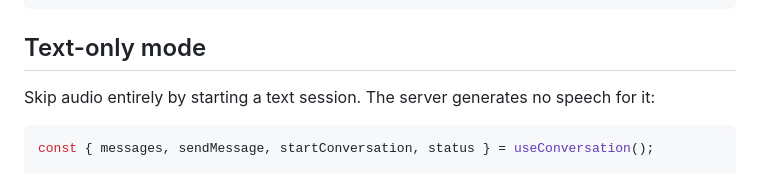
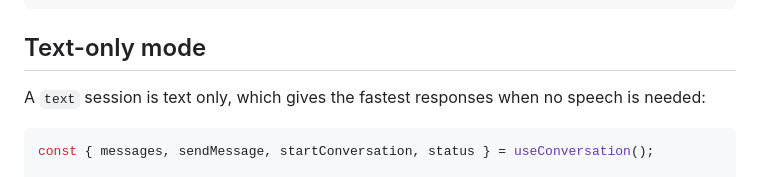
Before and after one commit to realtalk-ai/js-sdk, a Markdown page: packages/react/README.md, the part around the change. GitHub-like rendering.

````diff
--- a/packages/react/README.md
+++ b/packages/react/README.md
@@ -230,7 +230,7 @@ player.stop();
 
 ## Text-only mode
 
-Skip audio entirely by starting a text session. The server generates no speech for it:
+A `text` session is text only, which gives the fastest responses when no speech is needed:
 
 ```ts
 const { messages, sendMessage, startConversation, status } = useConversation();
````
Also changed, not shown: packages/react-native/README.md (+1 -1 lines).
